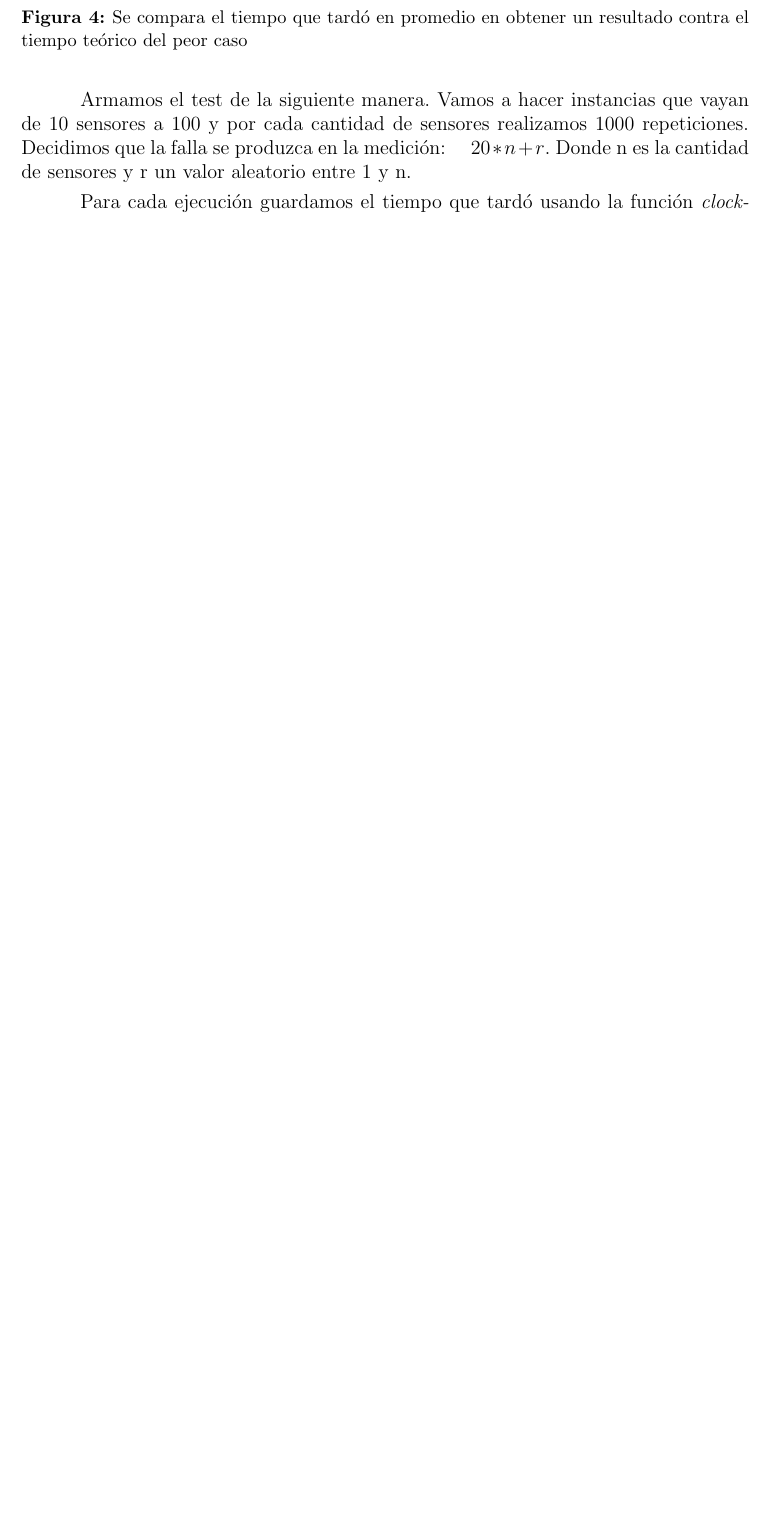
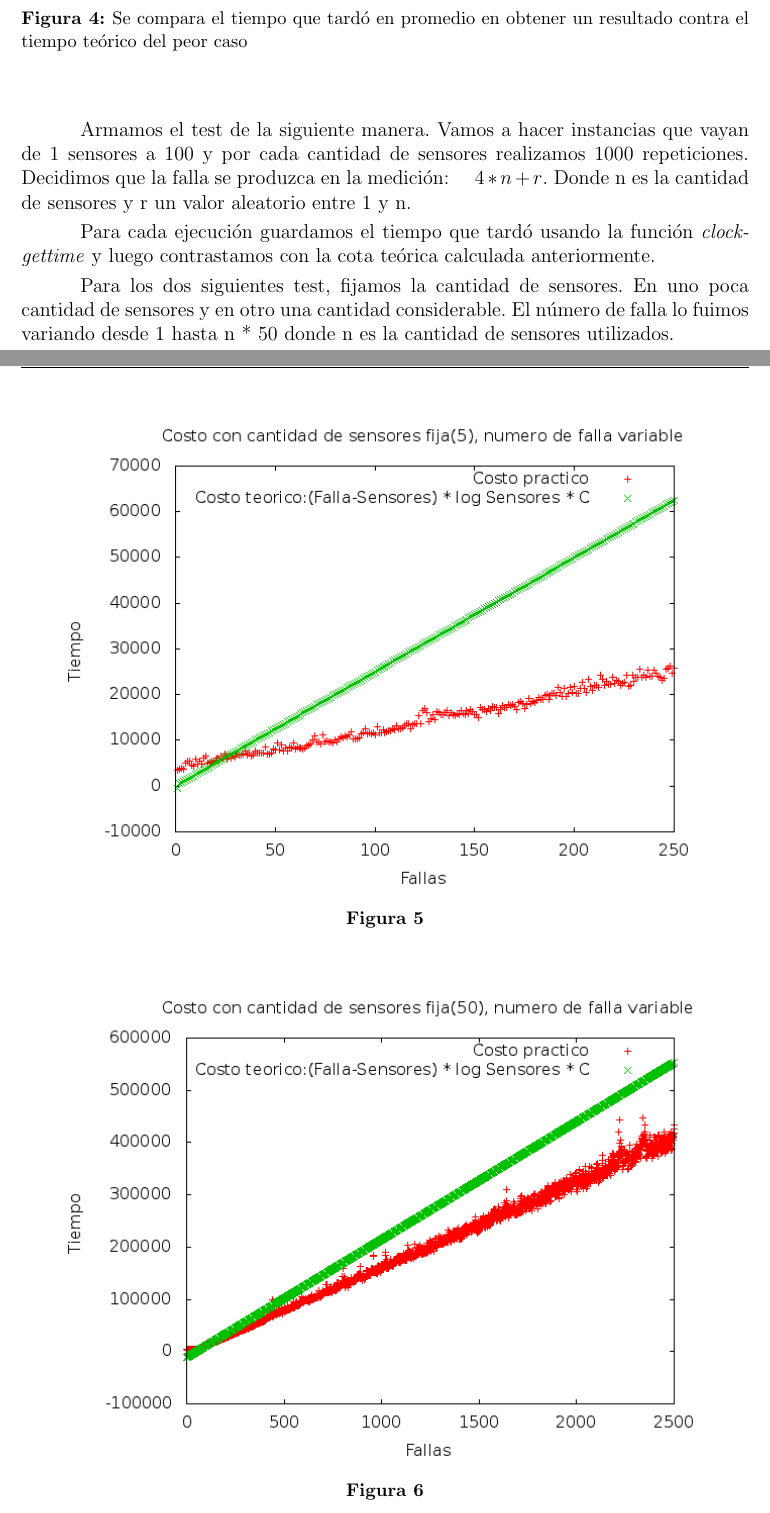
Before and after one commit to gscarpino/algo3-uba-2013, a LaTeX document (tp1/informe/Informe.TP1.AyEDIII.2013.C1.tex, which reads tp1/informe/ej2.tex): part of page 12 of 17 before the commit and two parts of pages 12 and 13 of 20 after it, the two joined at a grey line, cut so that both start at the same text, the shorter picture padded with empty space. Compiled offline with pdfLaTeX.

Commit message:
informe tp1ej2 listo?

```diff
--- a/tp1/informe/ej2.tex
+++ b/tp1/informe/ej2.tex
@@ -174,8 +176,22 @@ $ \displaystyle\sum_{i = k}^{n} log n = (k - n) * log n \leq k * n$
 	\caption{ Se compara el tiempo que tard\'o en promedio en obtener un resultado contra el tiempo te\'orico del peor caso}
 \end{figure}
 
+\quad
+
+\quad Armamos el test de la siguiente manera. Vamos a hacer instancias que vayan de 1 sensores a 100 y por cada cantidad de sensores realizamos 1000 repeticiones. Decidimos que la falla se produzca en la medici\'on: \quad $4 * n + r $. Donde n es la cantidad de sensores y r un valor aleatorio entre 1 y n.
+
+\quad Para cada ejecuci\'on guardamos el tiempo que tard\'o usando la funci\'on \textit{clockgettime} y luego contrastamos con la cota te\'orica calculada anteriormente.
+
+\quad Para los dos siguientes test, fijamos la cantidad de sensores. En uno poca cantidad de sensores y en otro una cantidad considerable. El n\'umero de falla lo fuimos variando desde 1 hasta n * 50 donde n es la cantidad de sensores utilizados.
 
 
-\quad Armamos el test de la siguiente manera. Vamos a hacer instancias que vayan de 10 sensores a 100 y por cada cantidad de sensores realizamos 1000 repeticiones. Decidimos que la falla se produzca en la medici\'on: \quad $20 * n + r $. Donde n es la cantidad de sensores y r un valor aleatorio entre 1 y n.
+\begin{figure}[H]
+	\centering
+	\includegraphics[scale=0.6]{ej2-grafico2.png}
+	\caption{ }
+\end{figure}
 
-\quad Para cada ejecuci\'on guardamos el tiempo que tard\'o usando la funci\'on \textit{clockgettime}
+\begin{figure}[H]
+	\centering
+	\includegraphics[scale=0.6]{ej2-grafico3.png}
+	\caption{ }
```
Also changed, not shown: tp1/informe/ej4.tex (+15 -0 lines), tp1/informe/Informe.TP1.AyEDIII.2013.C1.pdf, tp1/informe/ej2.tex (13 more changed lines).
